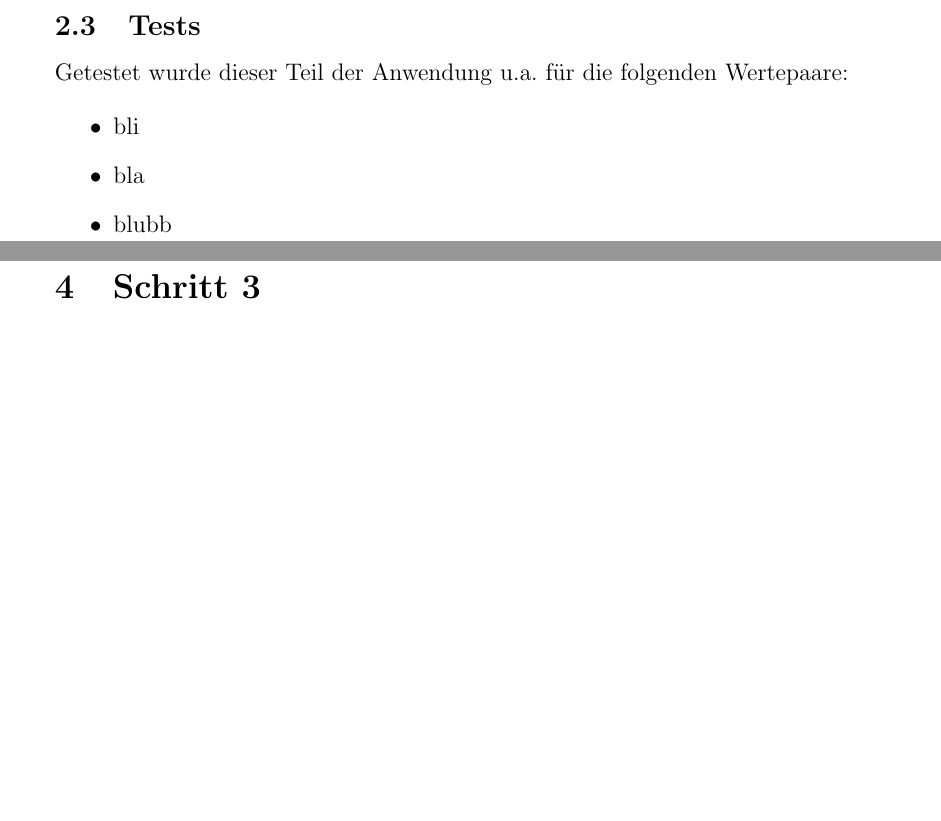
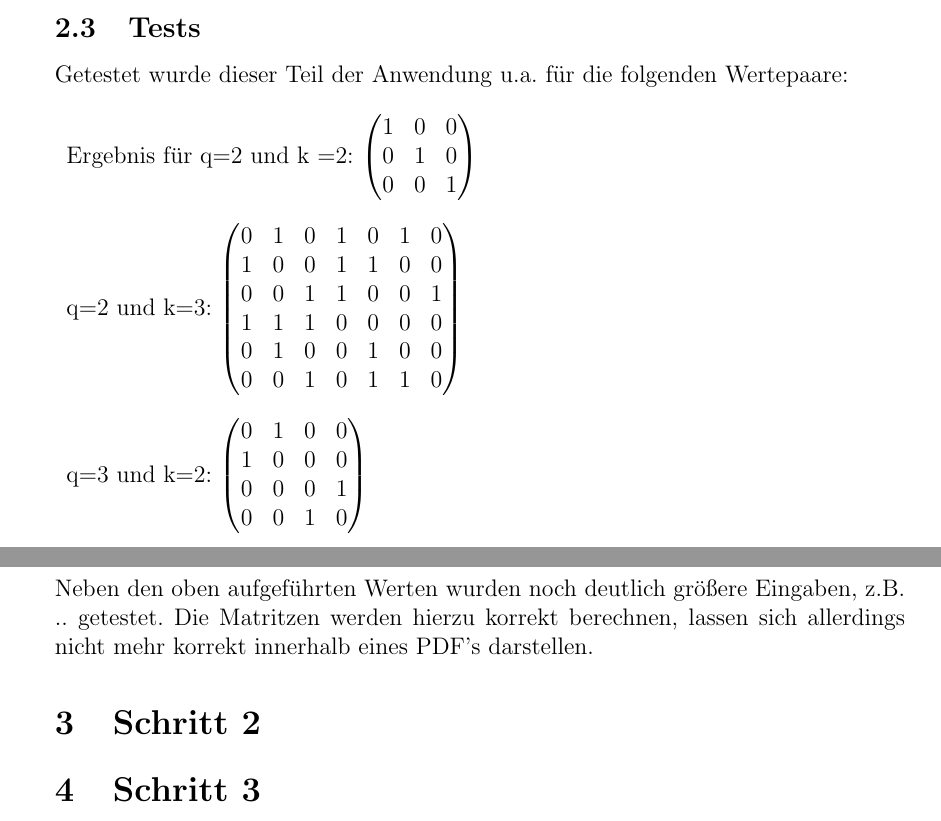
Before and after one commit to ZeraPain/Coding-Theory, a LaTeX document (documentation/Doku.tex, which reads documentation/chapters/step1.tex): two parts of pages 4 and 5 of 5, joined at a grey line, cut so that both start at the same text, the shorter picture padded with empty space. Compiled offline with pdfLaTeX.

Commit message:
Added a few test results

```diff
--- a/documentation/chapters/step1.tex
+++ b/documentation/chapters/step1.tex
@@ -42,9 +42,37 @@ for (auto i = 0; i < mat_size; ++i)
 \subsection{Tests}
 Getestet wurde dieser Teil der Anwendung u.a. für die folgenden Wertepaare:
 
-\begin{itemize}
-	\item bli
-	\item bla
-	\item blubb
-
-\end{itemize}
+\begin{description}
+	\item
+	Ergebnis für q=2 und k =2:
+	$
+		\begin{pmatrix}
+			1 & 0 & 0 \\
+			0 & 1 & 0 \\
+			0 & 0 & 1 \\
+		\end{pmatrix}
+	$
+	\item
+	q=2 und k=3:
+	$
+	\begin{pmatrix}
+		0 & 1 & 0 & 1 & 0 & 1 & 0 \\
+		1 & 0 & 0 & 1 & 1 & 0 & 0 \\
+		0 & 0 & 1 & 1 & 0 & 0 & 1 \\
+		1 & 1 & 1 & 0 & 0 & 0 & 0 \\
+		0 & 1 & 0 & 0 & 1 & 0 & 0 \\
+		0 & 0 & 1 & 0 & 1 & 1 & 0 \\
+	\end{pmatrix}
+	$
+	\item
+	q=3 und k=2:
+	$
+	\begin{pmatrix}
+		0 & 1 & 0 & 0 \\
+		1 & 0 & 0 & 0 \\
+		0 & 0 & 0 & 1 \\
+		0 & 0 & 1 & 0 \\
+	\end{pmatrix}
+	$
+\end{description}
+Neben den oben aufgeführten Werten wurden noch deutlich größere Eingaben, z.B. .. getestet. Die Matritzen werden hierzu korrekt berechnen, lassen sich allerdings nicht mehr korrekt innerhalb eines PDF's darstellen.
```
Also changed, not shown: documentation/1_2x4.PNG (added).
